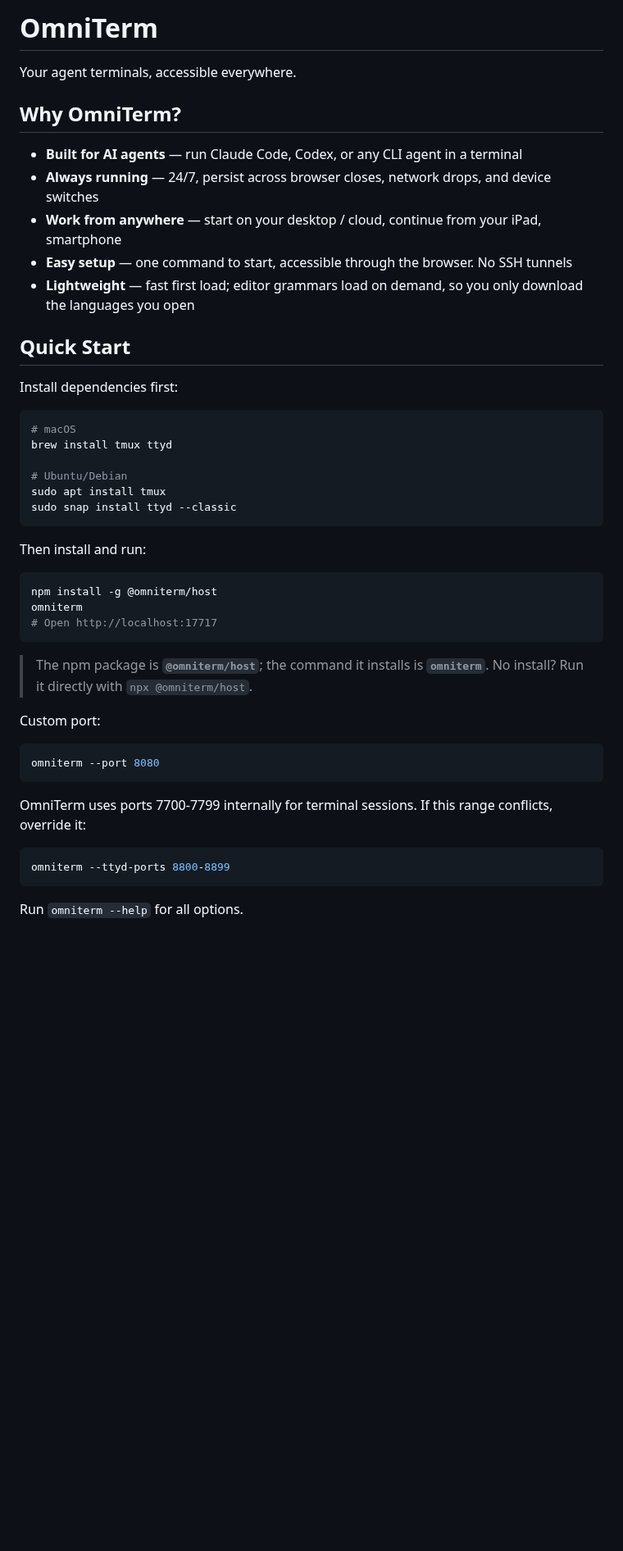
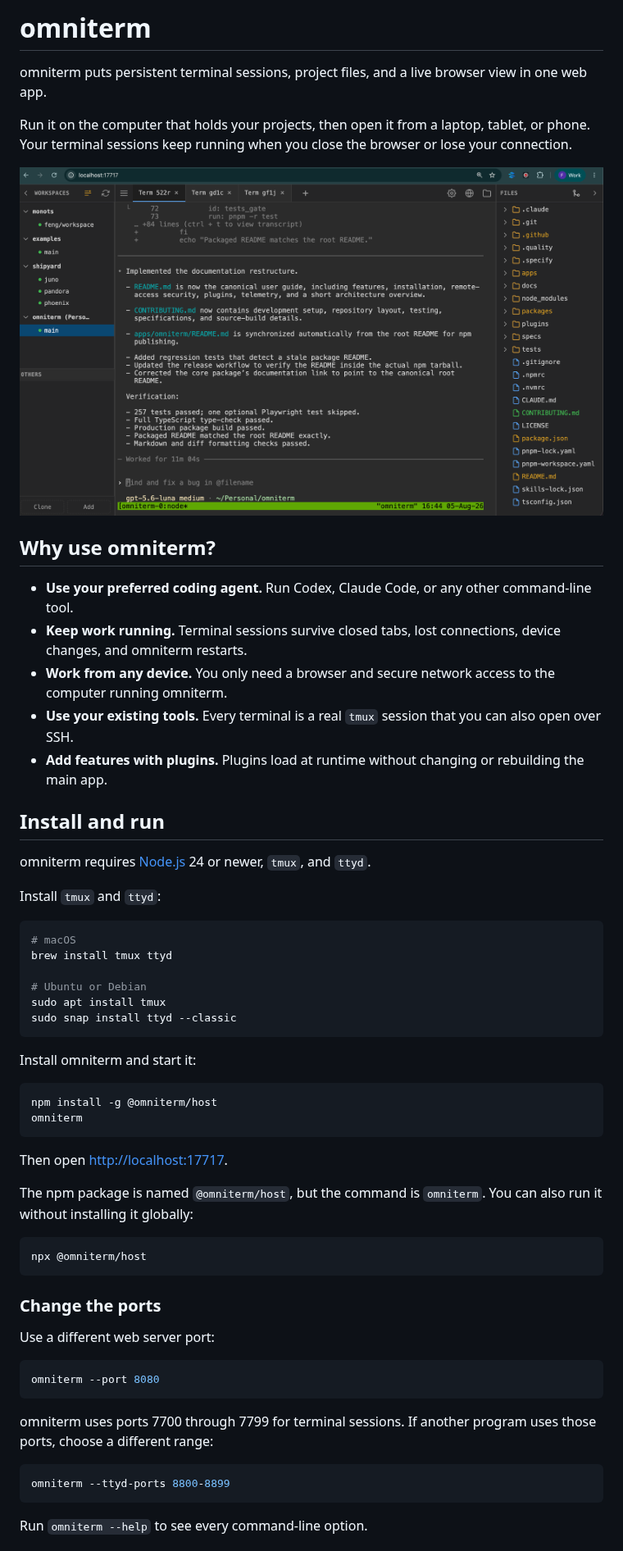
Before and after one commit to engianx/omniterm, a Markdown page: apps/omniterm/README.md, the part around one of its changes. Shown at 82% size. Drawn GitHub-style; pictures changed too: docs/assets/omniterm-screenshot.png (added); blank space fills up the shorter version.

````diff
--- a/apps/omniterm/README.md
+++ b/apps/omniterm/README.md
@@ -1,50 +1,73 @@
-# OmniTerm
+# omniterm
 
-Your agent terminals, accessible everywhere.
+omniterm puts persistent terminal sessions, project files, and a live browser
+view in one web app.
 
-## Why OmniTerm?
+Run it on the computer that holds your projects, then open it from a laptop,
+tablet, or phone. Your terminal sessions keep running when you close the browser
+or lose your connection.
 
-- **Built for AI agents** — run Claude Code, Codex, or any CLI agent in a terminal
-- **Always running** — 24/7, persist across browser closes, network drops, and device switches
-- **Work from anywhere** — start on your desktop / cloud, continue from your iPad, smartphone
-- **Easy setup** — one command to start, accessible through the browser. No SSH tunnels
-- **Lightweight** — fast first load; editor grammars load on demand, so you only download the languages you open
+![omniterm web interface](https://raw.githubusercontent.com/engianx/omniterm/main/docs/assets/omniterm-screenshot.png)
 
-## Quick Start
+## Why use omniterm?
 
-Install dependencies first:
+- **Use your preferred coding agent.** Run Codex, Claude Code, or any other
+  command-line tool.
+- **Keep work running.** Terminal sessions survive closed tabs, lost
+  connections, device changes, and omniterm restarts.
+- **Work from any device.** You only need a browser and secure network access to
+  the computer running omniterm.
+- **Use your existing tools.** Every terminal is a real `tmux` session that you
+  can also open over SSH.
+- **Add features with plugins.** Plugins load at runtime without changing or
+  rebuilding the main app.
+
+## Install and run
+
+omniterm requires [Node.js](https://nodejs.org/) 24 or newer, `tmux`, and
+`ttyd`.
+
+Install `tmux` and `ttyd`:
 
 ```bash
 # macOS
 brew install tmux ttyd
 
-# Ubuntu/Debian
+# Ubuntu or Debian
 sudo apt install tmux
 sudo snap install ttyd --classic
 ```
 
-Then install and run:
+Install omniterm and start it:
 
 ```bash
 npm install -g @omniterm/host
 omniterm
-# Open http://localhost:17717
 ```
 
-> The npm package is **`@omniterm/host`**; the command it installs is **`omniterm`**.
-> No install? Run it directly with `npx @omniterm/host`.
+Then open <http://localhost:17717>.
 
-Custom port:
+The npm package is named `@omniterm/host`, but the command is `omniterm`. You
+can also run it without installing it globally:
+
+```bash
+npx @omniterm/host
+```
+
+### Change the ports
+
+Use a different web server port:
 
 ```bash
 omniterm --port 8080
 ```
 
-OmniTerm uses ports 7700-7799 internally for terminal sessions. If this range conflicts, override it:
+omniterm uses ports 7700 through 7799 for terminal sessions. If another program
+uses those ports, choose a different range:
 
 ```bash
 omniterm --ttyd-ports 8800-8899
 ```
 
-Run `omniterm --help` for all options.
+Run `omniterm --help` to see every command-line option.
 
````
Also changed, not shown: other parts of apps/omniterm/README.md (+113 -85 lines), CONTRIBUTING.md (added, +129 -0 lines), README.md (+177 -137 lines), packages/core/README.md (+2 -2 lines), 6 other files.
